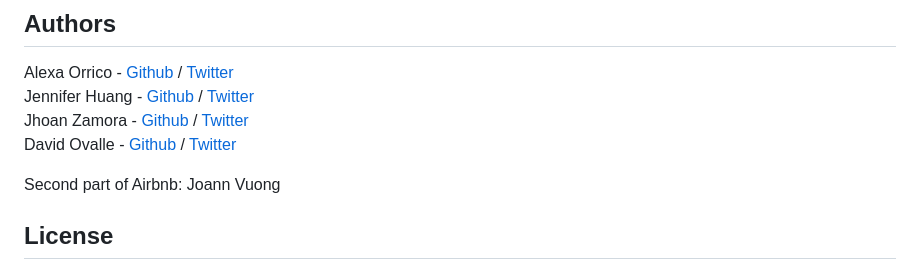
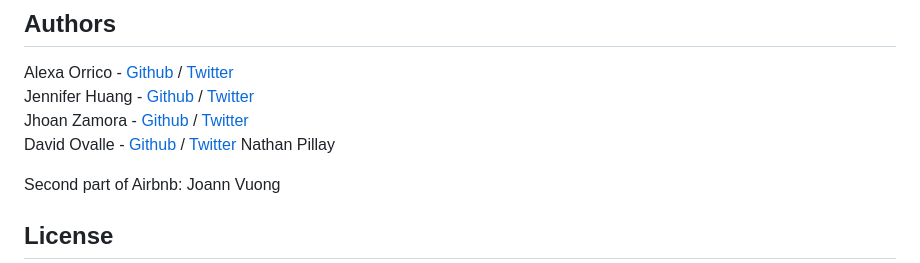
Before and after one commit to NatePillay/AirBnB_clone_v4, a Markdown page: README.md, the part around the change. Drawn GitHub-style.

```diff
--- a/README.md
+++ b/README.md
@@ -158,6 +158,7 @@ Alexa Orrico - [Github](https://github.com/alexaorrico) / [Twitter](https://twit
 Jennifer Huang - [Github](https://github.com/jhuang10123) / [Twitter](https://twitter.com/earthtojhuang)
 Jhoan Zamora - [Github](https://github.com/jzamora5) / [Twitter](https://twitter.com/JhoanZamora10)
 David Ovalle - [Github](https://github.com/Nukemenonai) / [Twitter](https://twitter.com/disartDave)
+Nathan Pillay
 
 Second part of Airbnb: Joann Vuong
 ## License
```
